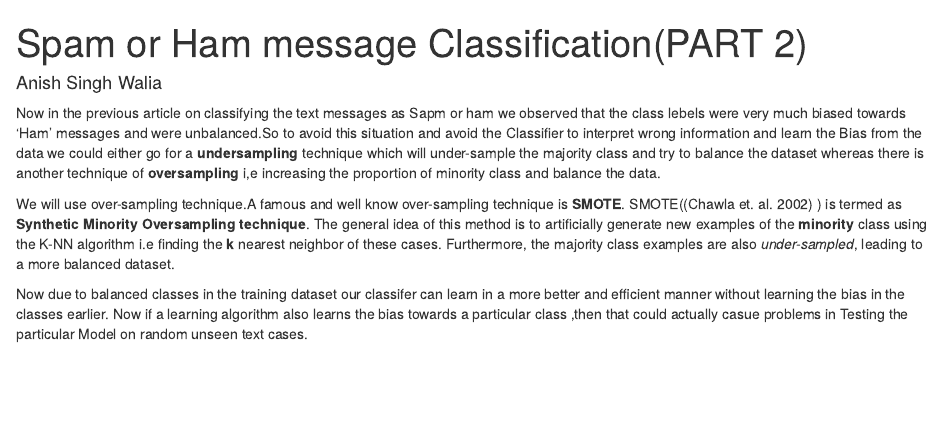
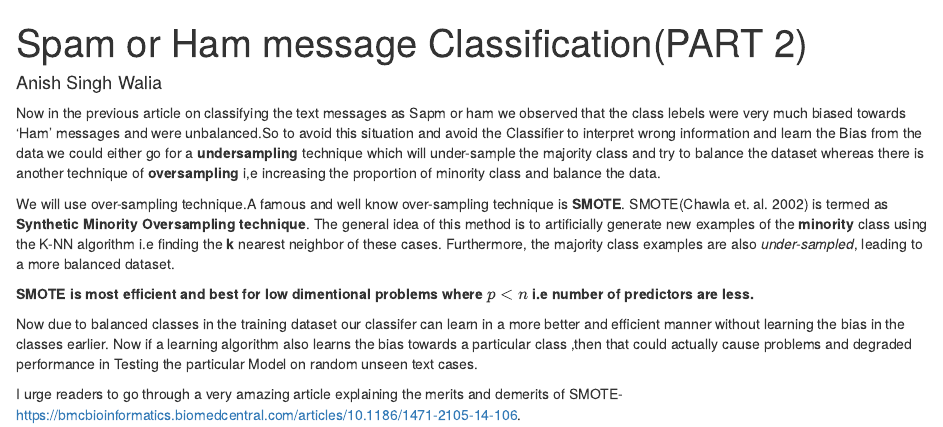
Before and after one commit to anishsingh20/Text-Message-Classification, an R Markdown document (SMOTE.Rmd): the page in a window 1100 px wide, from its top. Rendered offline with R 4.5, knitr and Pandoc, with nearby package versions.

Commit message:
starting to implement SMOTE

```diff
--- a/SMOTE.Rmd
+++ b/SMOTE.Rmd
@@ -2,14 +2,17 @@
 title: "Spam or Ham message Classification(PART 2)"
 author: "Anish Singh Walia"
 output:
+  html_notebook: default
   html_document: default
-  html_notebook: default
 ---
 
 
 Now in the previous article on classifying the text messages as Sapm or ham we observed that the class lebels were very much biased towards 'Ham' messages and were unbalanced.So to avoid this situation and avoid the Classifier to interpret wrong information and learn the Bias from the data we could either go for a __undersampling__ technique which will under-sample the majority class and try to balance the dataset whereas there is another technique of __oversampling__ i,e increasing the proportion of minority class and balance the data.
 
-We will use over-sampling technique.A famous and well know over-sampling technique is __SMOTE__. SMOTE((Chawla et. al. 2002) ) is termed as __Synthetic Minority Oversampling technique__. The general idea of this method is to artificially generate new examples of the __minority__ class using the K-NN algorithm i.e finding the __k__ nearest neighbor of these cases. Furthermore, the majority class examples are also *under-sampled*, leading to a more balanced dataset.
+We will use over-sampling technique.A famous and well know over-sampling technique is __SMOTE__. SMOTE(Chawla et. al. 2002)  is termed as __Synthetic Minority Oversampling technique__. The general idea of this method is to artificially generate new examples of the __minority__ class using the K-NN algorithm i.e finding the __k__ nearest neighbor of these cases. Furthermore, the majority class examples are also *under-sampled*, leading to a more balanced dataset.
 
+__SMOTE is most efficient and best for low dimentional problems where $p < n$ i.e number of predictors are less.__
 
-Now due to balanced classes in the training dataset our classifer can learn in a more better and efficient manner without learning the bias in the classes earlier. Now if a learning algorithm also learns the bias towards a particular class ,then that could actually casue problems in Testing the particular Model on random unseen text cases.
+Now due to balanced classes in the training dataset our classifer can learn in a more better and efficient manner without learning the bias in the classes earlier. Now if a learning algorithm also learns the bias towards a particular class ,then that could actually cause problems and degraded performance in Testing the particular Model on random unseen text cases.
+
+I urge readers to go through a very amazing article explaining the merits and demerits of SMOTE-https://bmcbioinformatics.biomedcentral.com/articles/10.1186/1471-2105-14-106.
```
